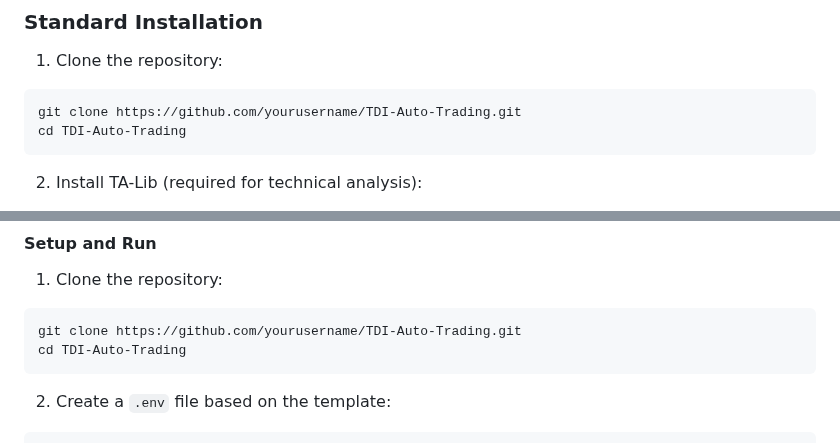
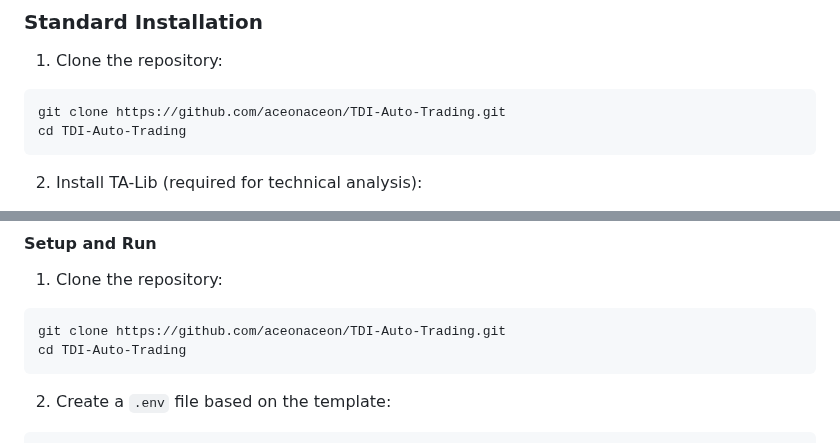
Before and after one commit to aceonaceon/TDI-Auto-Trading, a Markdown page: README.md, 2 parts joined by grey strips. Drawn GitHub-style.

Commit message:
Update README.md with correct repository URL

````diff
--- a/README.md
+++ b/README.md
@@ -18,7 +18,7 @@ An automated cryptocurrency trading system based on the Traders Dynamic Index (T
 
 1. Clone the repository:
 ```bash
-git clone https://github.com/yourusername/TDI-Auto-Trading.git
+git clone https://github.com/aceonaceon/TDI-Auto-Trading.git
 cd TDI-Auto-Trading
 ```
 
@@ -70,7 +70,7 @@ cp .env.template .env
 
 1. Clone the repository:
 ```bash
-git clone https://github.com/yourusername/TDI-Auto-Trading.git
+git clone https://github.com/aceonaceon/TDI-Auto-Trading.git
 cd TDI-Auto-Trading
 ```
 
````
